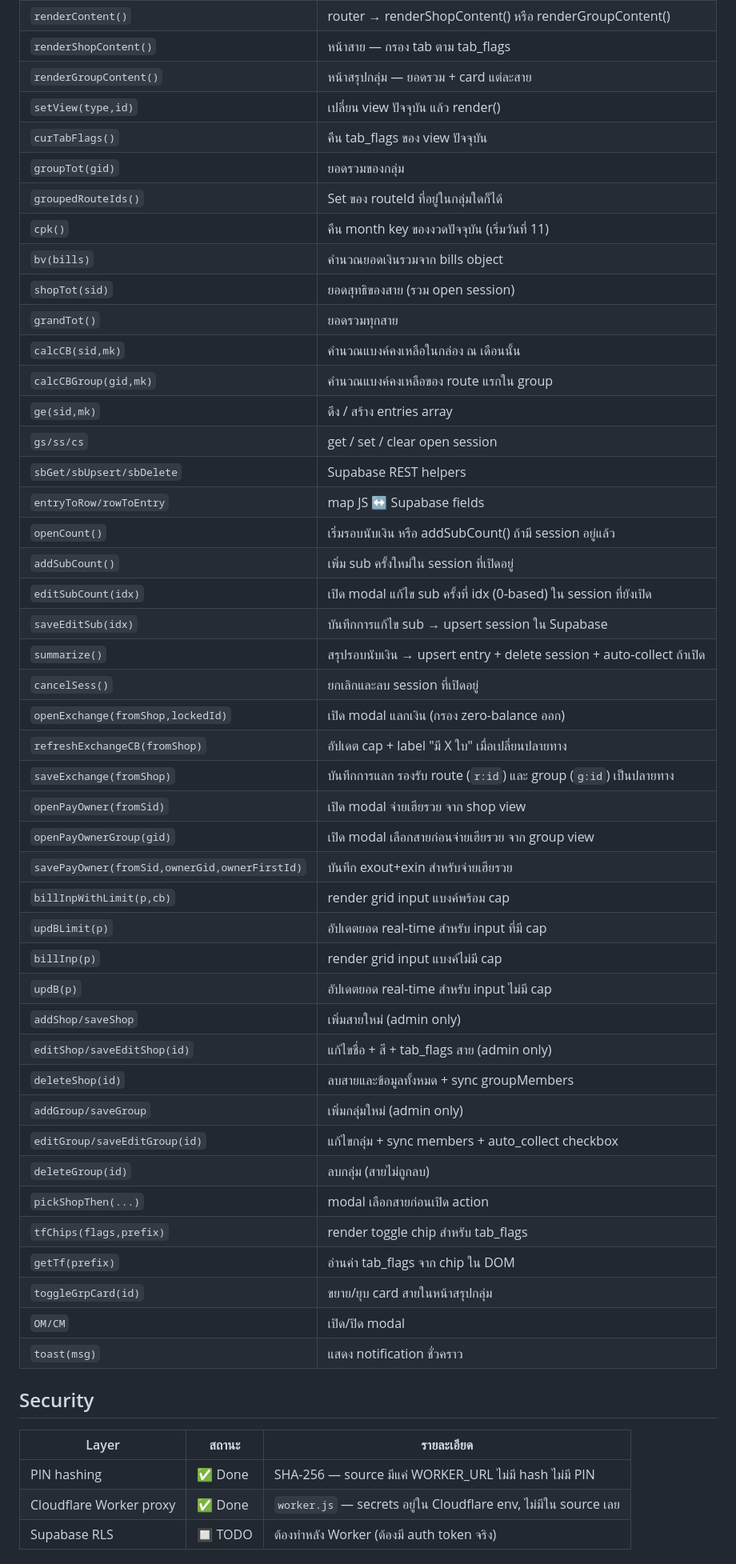
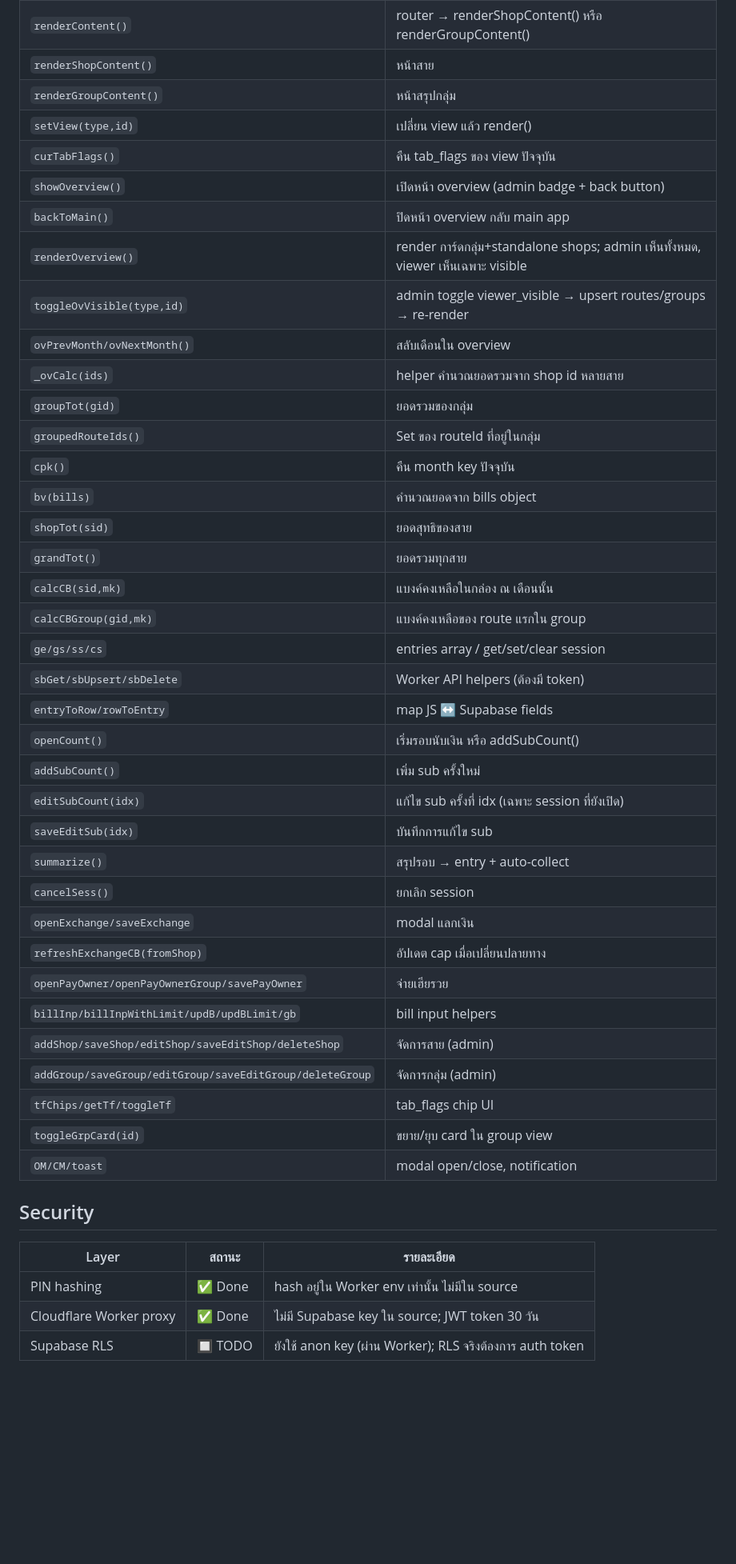
Before and after one commit to hadessix/ladda, a Markdown page: CLAUDE.md, the part around one of its changes. Shown at 80% size. Rendered like a GitHub page; blank space fills up the shorter version.

Commit message:
docs: update CLAUDE.md — viewer role, overview page, worker details

```diff
--- a/CLAUDE.md
+++ b/CLAUDE.md
@@ -186,54 +204,46 @@ RLS is disabled; anon key has full CRUD on all tables.
 | `renderContent()` | router → renderShopContent() หรือ renderGroupContent() |
-| `renderShopContent()` | หน้าสาย — กรอง tab ตาม tab_flags |
-| `renderGroupContent()` | หน้าสรุปกลุ่ม — ยอดรวม + card แต่ละสาย |
-| `setView(type,id)` | เปลี่ยน view ปัจจุบัน แล้ว render() |
+| `renderShopContent()` | หน้าสาย |
+| `renderGroupContent()` | หน้าสรุปกลุ่ม |
+| `setView(type,id)` | เปลี่ยน view แล้ว render() |
 | `curTabFlags()` | คืน tab_flags ของ view ปัจจุบัน |
+| `showOverview()` | เปิดหน้า overview (admin badge + back button) |
+| `backToMain()` | ปิดหน้า overview กลับ main app |
+| `renderOverview()` | render การ์ดกลุ่ม+standalone shops; admin เห็นทั้งหมด, viewer เห็นเฉพาะ visible |
+| `toggleOvVisible(type,id)` | admin toggle viewer_visible → upsert routes/groups → re-render |
+| `ovPrevMonth/ovNextMonth()` | สลับเดือนใน overview |
+| `_ovCalc(ids)` | helper คำนวณยอดรวมจาก shop id หลายสาย |
 | `groupTot(gid)` | ยอดรวมของกลุ่ม |
-| `groupedRouteIds()` | Set ของ routeId ที่อยู่ในกลุ่มใดก็ได้ |
-| `cpk()` | คืน month key ของงวดปัจจุบัน (เริ่มวันที่ 11) |
-| `bv(bills)` | คำนวณยอดเงินรวมจาก bills object |
-| `shopTot(sid)` | ยอดสุทธิของสาย (รวม open session) |
+| `groupedRouteIds()` | Set ของ routeId ที่อยู่ในกลุ่ม |
+| `cpk()` | คืน month key ปัจจุบัน |
+| `bv(bills)` | คำนวณยอดจาก bills object |
+| `shopTot(sid)` | ยอดสุทธิของสาย |
 | `grandTot()` | ยอดรวมทุกสาย |
-| `calcCB(sid,mk)` | คำนวณแบงค์คงเหลือในกล่อง ณ เดือนนั้น |
-| `calcCBGroup(gid,mk)` | คำนวณแบงค์คงเหลือของ route แรกใน group |
-| `ge(sid,mk)` | ดึง / สร้าง entries array |
-| `gs/ss/cs` | get / set / clear open session |
-| `sbGet/sbUpsert/sbDelete` | Supabase REST helpers |
+| `calcCB(sid,mk)` | แบงค์คงเหลือในกล่อง ณ เดือนนั้น |
+| `calcCBGroup(gid,mk)` | แบงค์คงเหลือของ route แรกใน group |
+| `ge/gs/ss/cs` | entries array / get/set/clear session |
+| `sbGet/sbUpsert/sbDelete` | Worker API helpers (ต้องมี token) |
 | `entryToRow/rowToEntry` | map JS ↔ Supabase fields |
-| `openCount()` | เริ่มรอบนับเงิน หรือ addSubCount() ถ้ามี session อยู่แล้ว |
-| `addSubCount()` | เพิ่ม sub ครั้งใหม่ใน session ที่เปิดอยู่ |
-| `editSubCount(idx)` | เปิด modal แก้ไข sub ครั้งที่ idx (0-based) ใน session ที่ยังเปิด |
-| `saveEditSub(idx)` | บันทึกการแก้ไข sub → upsert session ใน Supabase |
-| `summarize()` | สรุปรอบนับเงิน → upsert entry + delete session + auto-collect ถ้าเปิด |
-| `cancelSess()` | ยกเลิกและลบ session ที่เปิดอยู่ |
-| `openExchange(fromShop,lockedId)` | เปิด modal แลกเงิน (กรอง zero-balance ออก) |
-| `refreshExchangeCB(fromShop)` | อัปเดต cap + label "มี X ใบ" เมื่อเปลี่ยนปลายทาง |
-| `saveExchange(fromShop)` | บันทึกการแลก รองรับ route (`r:id`) และ group (`g:id`) เป็นปลายทาง |
-| `openPayOwner(fromSid)` | เปิด modal จ่ายเฮียรวย จาก shop view |
-| `openPayOwnerGroup(gid)` | เปิด modal เลือกสายก่อนจ่ายเฮียรวย จาก group view |
-| `savePayOwner(fromSid,ownerGid,ownerFirstId)` | บันทึก exout+exin สำหรับจ่ายเฮียรวย |
-| `billInpWithLimit(p,cb)` | render grid input แบงค์พร้อม cap |
-| `updBLimit(p)` | อัปเดตยอด real-time สำหรับ input ที่มี cap |
-| `billInp(p)` | render grid input แบงค์ไม่มี cap |
-| `updB(p)` | อัปเดตยอด real-time สำหรับ input ไม่มี cap |
-| `addShop/saveShop` | เพิ่มสายใหม่ (admin only) |
-| `editShop/saveEditShop(id)` | แก้ไขชื่อ + สี + tab_flags สาย (admin only) |
-| `deleteShop(id)` | ลบสายและข้อมูลทั้งหมด + sync groupMembers |
-| `addGroup/saveGroup` | เพิ่มกลุ่มใหม่ (admin only) |
-| `editGroup/saveEditGroup(id)` | แก้ไขกลุ่ม + sync members + auto_collect checkbox |
-| `deleteGroup(id)` | ลบกลุ่ม (สายไม่ถูกลบ) |
-| `pickShopThen(...)` | modal เลือกสายก่อนเปิด action |
-| `tfChips(flags,prefix)` | render toggle chip สำหรับ tab_flags |
-| `getTf(prefix)` | อ่านค่า tab_flags จาก chip ใน DOM |
-| `toggleGrpCard(id)` | ขยาย/ยุบ card สายในหน้าสรุปกลุ่ม |
-| `OM/CM` | เปิด/ปิด modal |
-| `toast(msg)` | แสดง notification ชั่วคราว |
+| `openCount()` | เริ่มรอบนับเงิน หรือ addSubCount() |
+| `addSubCount()` | เพิ่ม sub ครั้งใหม่ |
+| `editSubCount(idx)` | แก้ไข sub ครั้งที่ idx (เฉพาะ session ที่ยังเปิด) |
+| `saveEditSub(idx)` | บันทึกการแก้ไข sub |
+| `summarize()` | สรุปรอบ → entry + auto-collect |
+| `cancelSess()` | ยกเลิก session |
+| `openExchange/saveExchange` | modal แลกเงิน |
+| `refreshExchangeCB(fromShop)` | อัปเดต cap เมื่อเปลี่ยนปลายทาง |
+| `openPayOwner/openPayOwnerGroup/savePayOwner` | จ่ายเฮียรวย |
+| `billInp/billInpWithLimit/updB/updBLimit/gb` | bill input helpers |
+| `addShop/saveShop/editShop/saveEditShop/deleteShop` | จัดการสาย (admin) |
+| `addGroup/saveGroup/editGroup/saveEditGroup/deleteGroup` | จัดการกลุ่ม (admin) |
+| `tfChips/getTf/toggleTf` | tab_flags chip UI |
+| `toggleGrpCard(id)` | ขยาย/ยุบ card ใน group view |
+| `OM/CM/toast` | modal open/close, notification |
 
 ## Security
 
 | Layer | สถานะ | รายละเอียด |
 |---|---|---|
-| PIN hashing | ✅ Done | SHA-256 — source มีแค่ WORKER_URL ไม่มี hash ไม่มี PIN |
-| Cloudflare Worker proxy | ✅ Done | `worker.js` — secrets อยู่ใน Cloudflare env, ไม่มีใน source เลย |
-| Supabase RLS | 🔲 TODO | ต้องทำหลัง Worker (ต้องมี auth token จริง) |
+| PIN hashing | ✅ Done | hash อยู่ใน Worker env เท่านั้น ไม่มีใน source |
+| Cloudflare Worker proxy | ✅ Done | ไม่มี Supabase key ใน source; JWT token 30 วัน |
+| Supabase RLS | 🔲 TODO | ยังใช้ anon key (ผ่าน Worker); RLS จริงต้องการ auth token |
 
```
Also changed, not shown: other parts of CLAUDE.md (+64 -56 lines).
